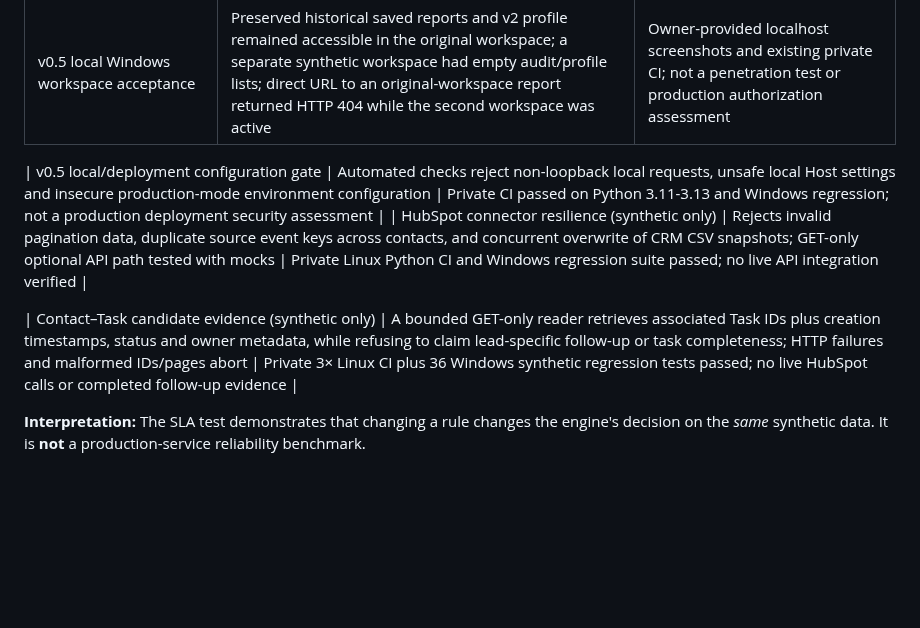
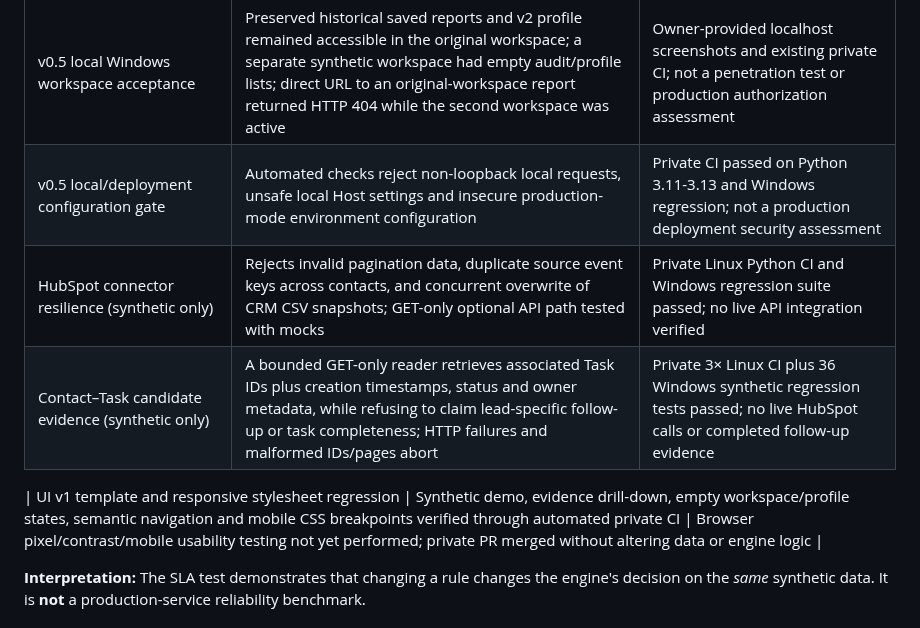
Before and after one commit to mahdi-eqbal/revenue-systems-gtm-engineering-portfolio, a Markdown page: projects/revenue-leak-monitor/EVIDENCE.md, the part around the change. GitHub-like rendering; blank space fills up the shorter version.

```diff
--- a/projects/revenue-leak-monitor/EVIDENCE.md
+++ b/projects/revenue-leak-monitor/EVIDENCE.md
@@ -18,11 +18,11 @@
 | v0.5 migration backfill | Legacy v0.4 user-specific reports and rule profiles were migrated to separate Personal workspaces in an isolated test database; existing policy/report JSON remained unchanged | MigrationExecutor regression test, not yet performed on owner's working Windows database |
 | v0.5 Windows backup and copy-only migration rehearsal | Synthetic v0.4 SQLite records backed up and verified; migration ran on a disposable copy, historical account/report/profile fingerprints matched, and unsafe path/already-migrated inputs were rejected | Private CI: 71 Python tests and 21 Django tests on 3 Python versions; no on-device Windows acceptance yet |
 | v0.5 local Windows workspace acceptance | Preserved historical saved reports and v2 profile remained accessible in the original workspace; a separate synthetic workspace had empty audit/profile lists; direct URL to an original-workspace report returned HTTP 404 while the second workspace was active | Owner-provided localhost screenshots and existing private CI; not a penetration test or production authorization assessment |
-
 | v0.5 local/deployment configuration gate | Automated checks reject non-loopback local requests, unsafe local Host settings and insecure production-mode environment configuration | Private CI passed on Python 3.11-3.13 and Windows regression; not a production deployment security assessment |
 | HubSpot connector resilience (synthetic only) | Rejects invalid pagination data, duplicate source event keys across contacts, and concurrent overwrite of CRM CSV snapshots; GET-only optional API path tested with mocks | Private Linux Python CI and Windows regression suite passed; no live API integration verified |
+| Contact–Task candidate evidence (synthetic only) | A bounded GET-only reader retrieves associated Task IDs plus creation timestamps, status and owner metadata, while refusing to claim lead-specific follow-up or task completeness; HTTP failures and malformed IDs/pages abort | Private 3× Linux CI plus 36 Windows synthetic regression tests passed; no live HubSpot calls or completed follow-up evidence |
 
-| Contact–Task candidate evidence (synthetic only) | A bounded GET-only reader retrieves associated Task IDs plus creation timestamps, status and owner metadata, while refusing to claim lead-specific follow-up or task completeness; HTTP failures and malformed IDs/pages abort | Private 3× Linux CI plus 36 Windows synthetic regression tests passed; no live HubSpot calls or completed follow-up evidence |
+| UI v1 template and responsive stylesheet regression | Synthetic demo, evidence drill-down, empty workspace/profile states, semantic navigation and mobile CSS breakpoints verified through automated private CI | Browser pixel/contrast/mobile usability testing not yet performed; private PR merged without altering data or engine logic |
 
 **Interpretation:** The SLA test demonstrates that changing a rule changes the engine's decision on the *same* synthetic data. It is **not** a production-service reliability benchmark.
 
```
